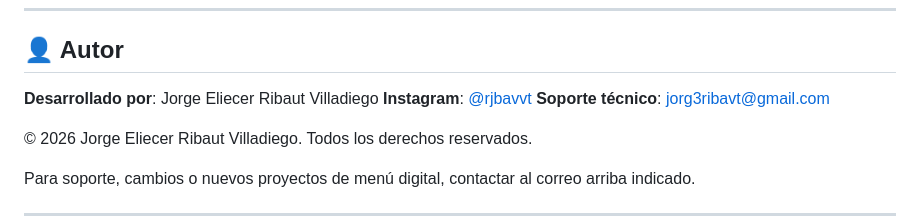
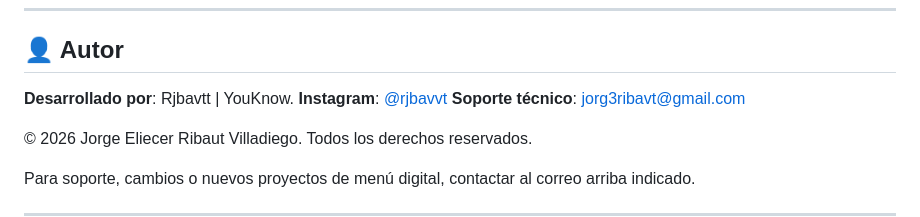
Before and after one commit to rjbavvt/LASYULAS, a Markdown page: README.md, the part around the change. Drawn GitHub-style.

```diff
--- a/README.md
+++ b/README.md
@@ -8,7 +8,7 @@ Menú digital interactivo para **LAS YULAS** — hot dogs al carbón con salsas
 
 ## 👤 Autor
 
-**Desarrollado por**: Jorge Eliecer Ribaut Villadiego
+**Desarrollado por**: Rjbavtt | YouKnow.
 **Instagram**: [@rjbavvt](https://instagram.com/rjbavvt)
 **Soporte técnico**: jorg3ribavt@gmail.com
 
```
